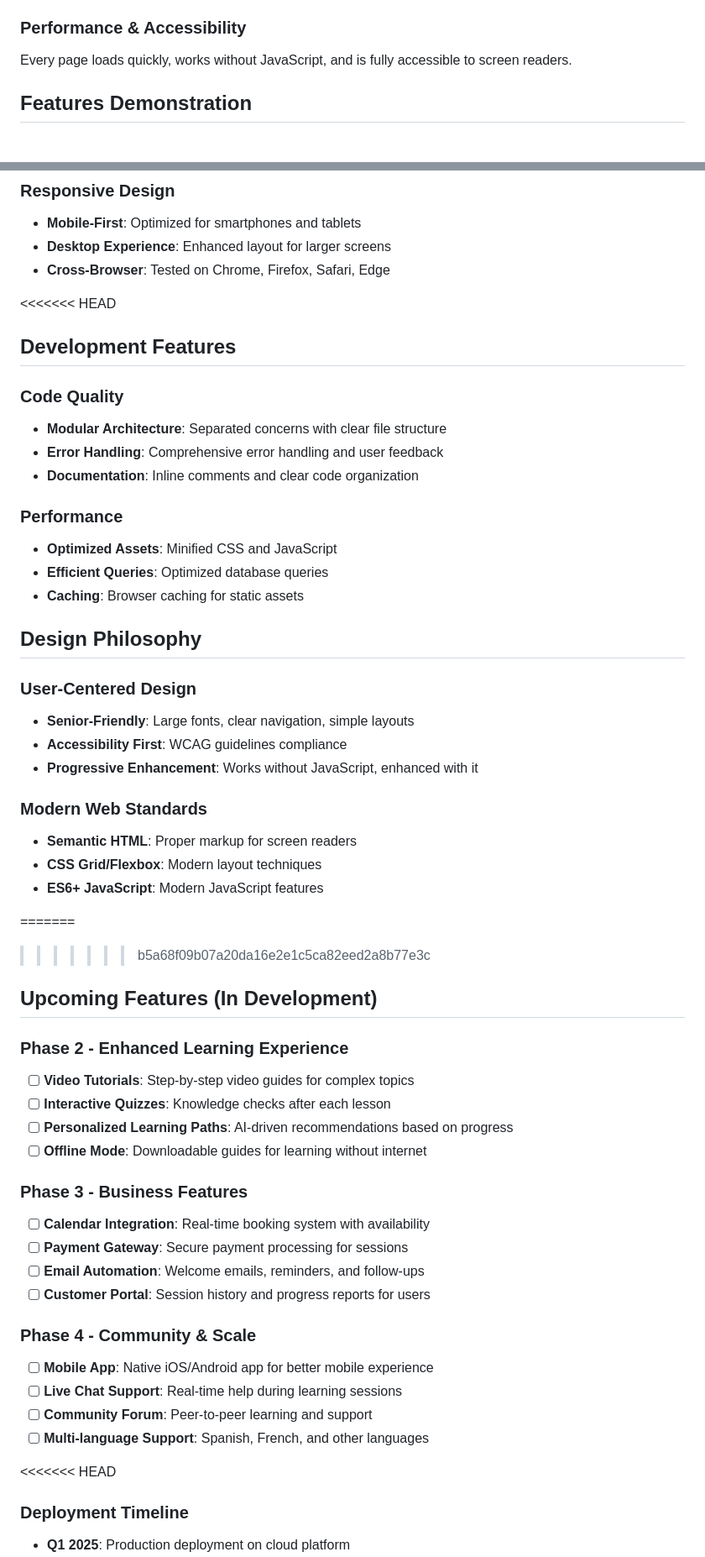
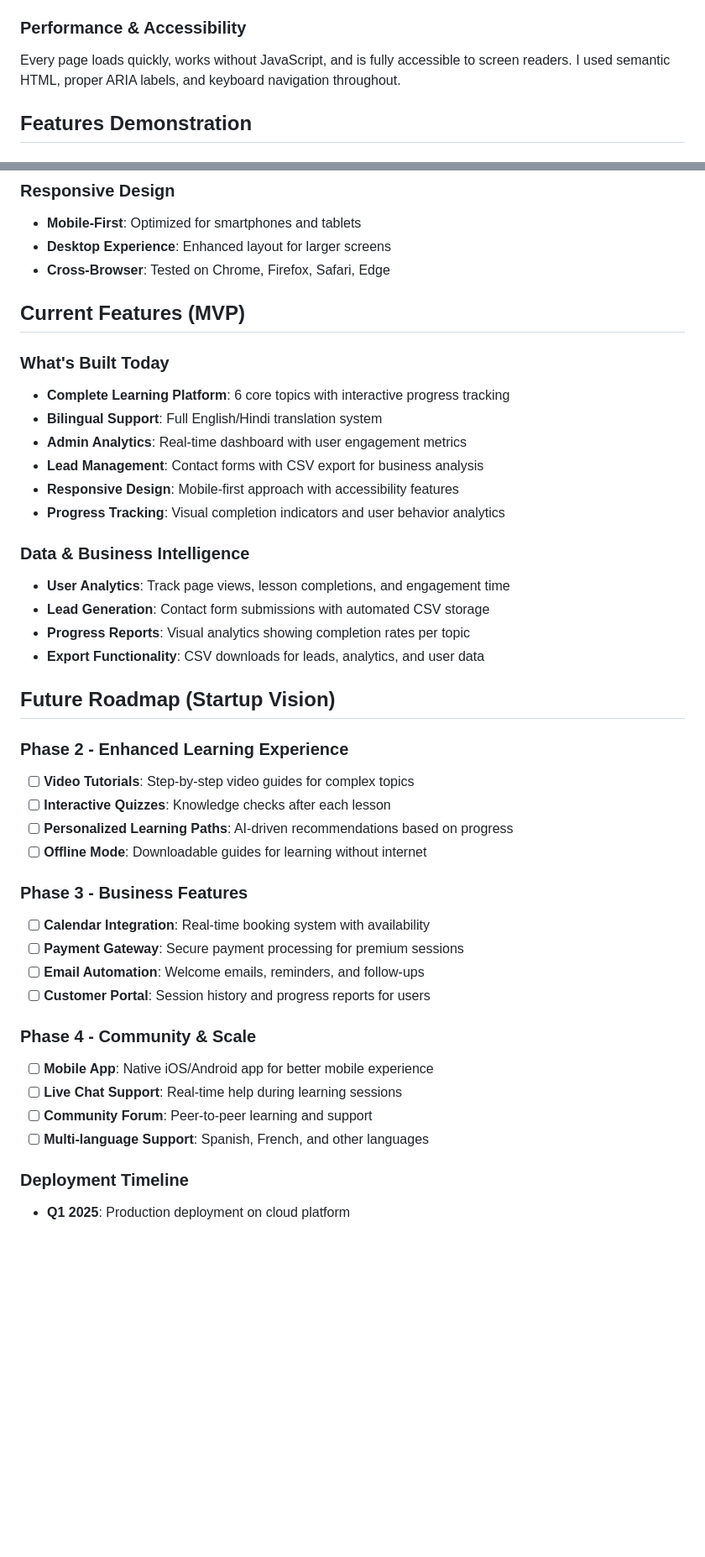
Before and after one commit to Gh110ost007/Senior-website, a Markdown page: README.md, 2 parts joined by grey strips. Shown: that part at 84% size. GitHub-like rendering; blank space fills up the shorter version.

```diff
--- a/README.md
+++ b/README.md
@@ -147,7 +151,7 @@ Seniors often use tablets and phones, so I prioritized mobile experience. The en
 I needed a way to track user engagement and manage leads. I built a secure admin panel with analytics, user progress reports, and lead management - all with proper authentication and data protection.
 
 ### **Performance & Accessibility**
-Every page loads quickly, works without JavaScript, and is fully accessible to screen readers.
+Every page loads quickly, works without JavaScript, and is fully accessible to screen readers. I used semantic HTML, proper ARIA labels, and keyboard navigation throughout.
 
 ## Features Demonstration
 
@@ -166,35 +170,22 @@ Every page loads quickly, works without JavaScript, and is fully accessible to s
 - **Desktop Experience**: Enhanced layout for larger screens
 - **Cross-Browser**: Tested on Chrome, Firefox, Safari, Edge
 
+## Current Features (MVP)
 
-<<<<<<< HEAD
-## Development Features
+### What's Built Today
+- **Complete Learning Platform**: 6 core topics with interactive progress tracking
+- **Bilingual Support**: Full English/Hindi translation system
+- **Admin Analytics**: Real-time dashboard with user engagement metrics
+- **Lead Management**: Contact forms with CSV export for business analysis
+- **Responsive Design**: Mobile-first approach with accessibility features
+- **Progress Tracking**: Visual completion indicators and user behavior analytics
 
-### Code Quality
-- **Modular Architecture**: Separated concerns with clear file structure
-- **Error Handling**: Comprehensive error handling and user feedback
-- **Documentation**: Inline comments and clear code organization
-
-### Performance
-- **Optimized Assets**: Minified CSS and JavaScript
-- **Efficient Queries**: Optimized database queries
-- **Caching**: Browser caching for static assets
-
-## Design Philosophy
-
-### User-Centered Design
-- **Senior-Friendly**: Large fonts, clear navigation, simple layouts
-- **Accessibility First**: WCAG guidelines compliance
-- **Progressive Enhancement**: Works without JavaScript, enhanced with it
-
-### Modern Web Standards
-- **Semantic HTML**: Proper markup for screen readers
-- **CSS Grid/Flexbox**: Modern layout techniques
-- **ES6+ JavaScript**: Modern JavaScript features
-
-=======
->>>>>>> b5a68f09b07a20da16e2e1c5ca82eed2a8b77e3c
-## Upcoming Features (In Development)
+### Data & Business Intelligence
+- **User Analytics**: Track page views, lesson completions, and engagement time
+- **Lead Generation**: Contact form submissions with automated CSV storage
+- **Progress Reports**: Visual analytics showing completion rates per topic
+- **Export Functionality**: CSV downloads for leads, analytics, and user data
+## Future Roadmap (Startup Vision)
 
 ### Phase 2 - Enhanced Learning Experience
 - [ ] **Video Tutorials**: Step-by-step video guides for complex topics
@@ -204,7 +195,7 @@ Every page loads quickly, works without JavaScript, and is fully accessible to s
 
 ### Phase 3 - Business Features
 - [ ] **Calendar Integration**: Real-time booking system with availability
-- [ ] **Payment Gateway**: Secure payment processing for sessions
+- [ ] **Payment Gateway**: Secure payment processing for premium sessions
 - [ ] **Email Automation**: Welcome emails, reminders, and follow-ups
 - [ ] **Customer Portal**: Session history and progress reports for users
 
@@ -214,7 +205,6 @@ Every page loads quickly, works without JavaScript, and is fully accessible to s
 - [ ] **Community Forum**: Peer-to-peer learning and support
 - [ ] **Multi-language Support**: Spanish, French, and other languages
 
-<<<<<<< HEAD
 ### Deployment Timeline
 - **Q1 2025**: Production deployment on cloud platform
 - **Q2 2025**: Mobile app development begins
```
Also changed, not shown: other parts of README.md (+14 -13 lines).
